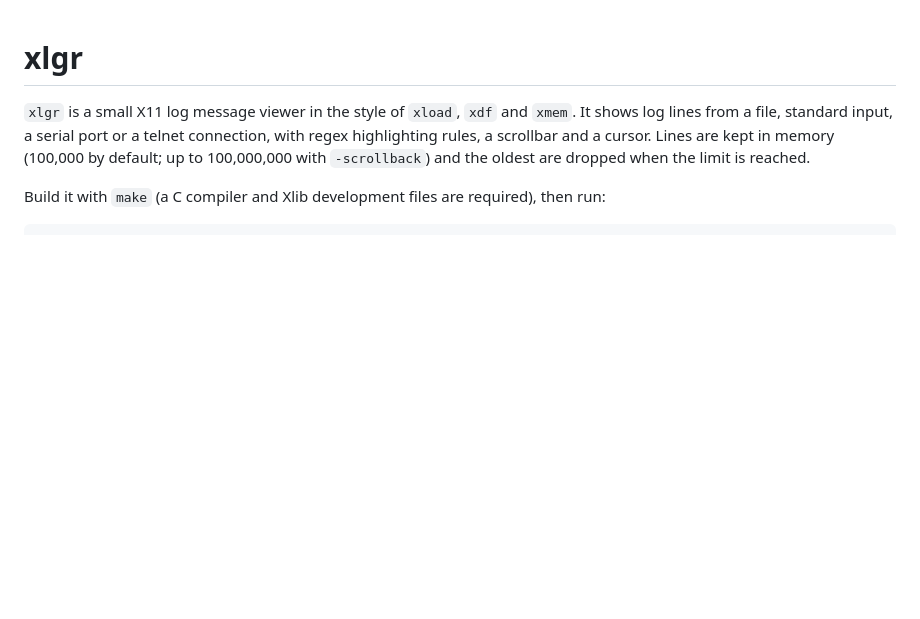
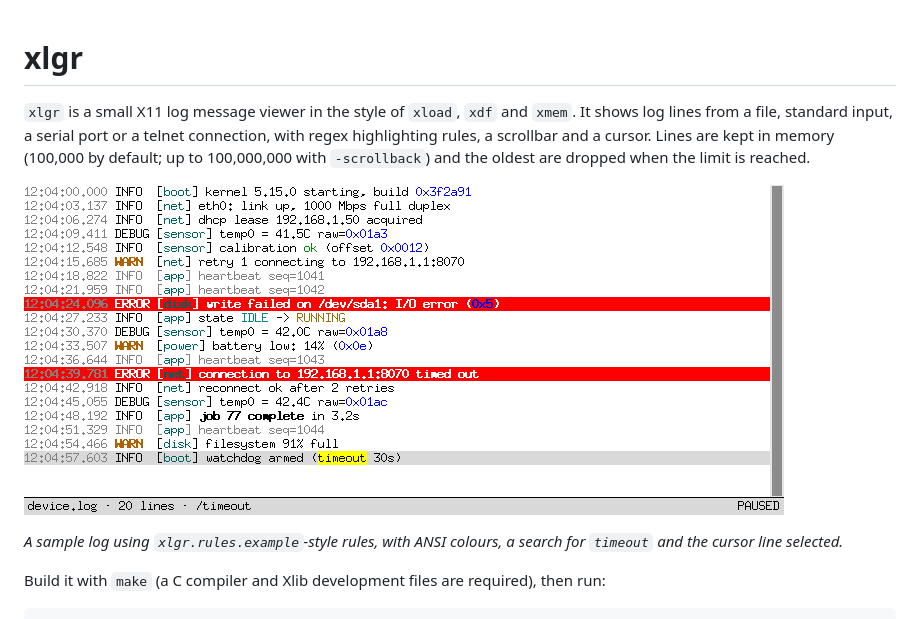
Before and after one commit to nejohnson/xlgr, a Markdown page: README.md, the part around the change. Drawn GitHub-style; pictures changed too: docs/screenshot.png (added); blank space fills up the shorter version.

Commit message:
Add screenshot to README
Co-Authored-By: Claude Sonnet 5.5 <noreply@anthropic.com>

```diff
--- a/README.md
+++ b/README.md
@@ -5,6 +5,11 @@
 telnet connection, with regex highlighting rules, a scrollbar and a cursor.
 Lines are kept in memory (100,000 by default; up to 100,000,000 with
 `-scrollback`) and the oldest are dropped when the limit is reached.
+
+![xlgr showing a highlighted log with a search active](docs/screenshot.png)
+
+*A sample log using `xlgr.rules.example`-style rules, with ANSI colours, a
+search for `timeout` and the cursor line selected.*
 
 Build it with `make` (a C compiler and Xlib development files are required),
 then run:
```
